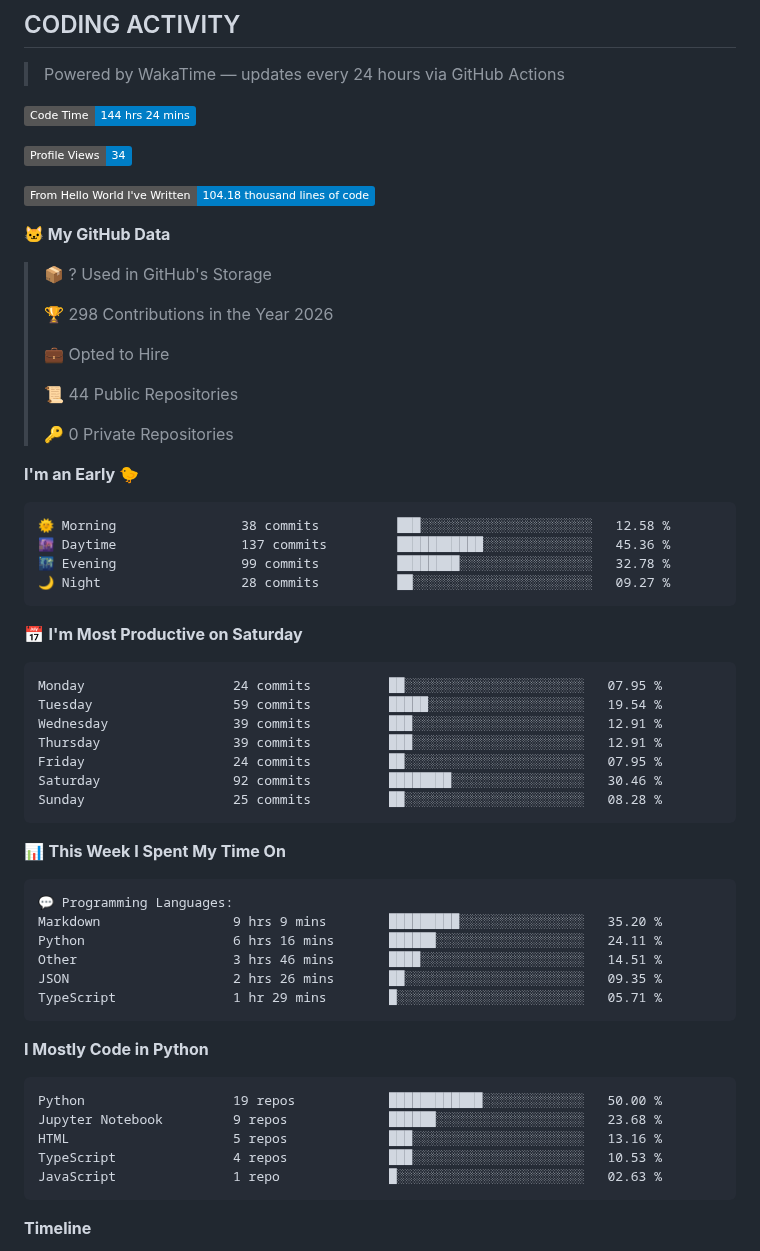
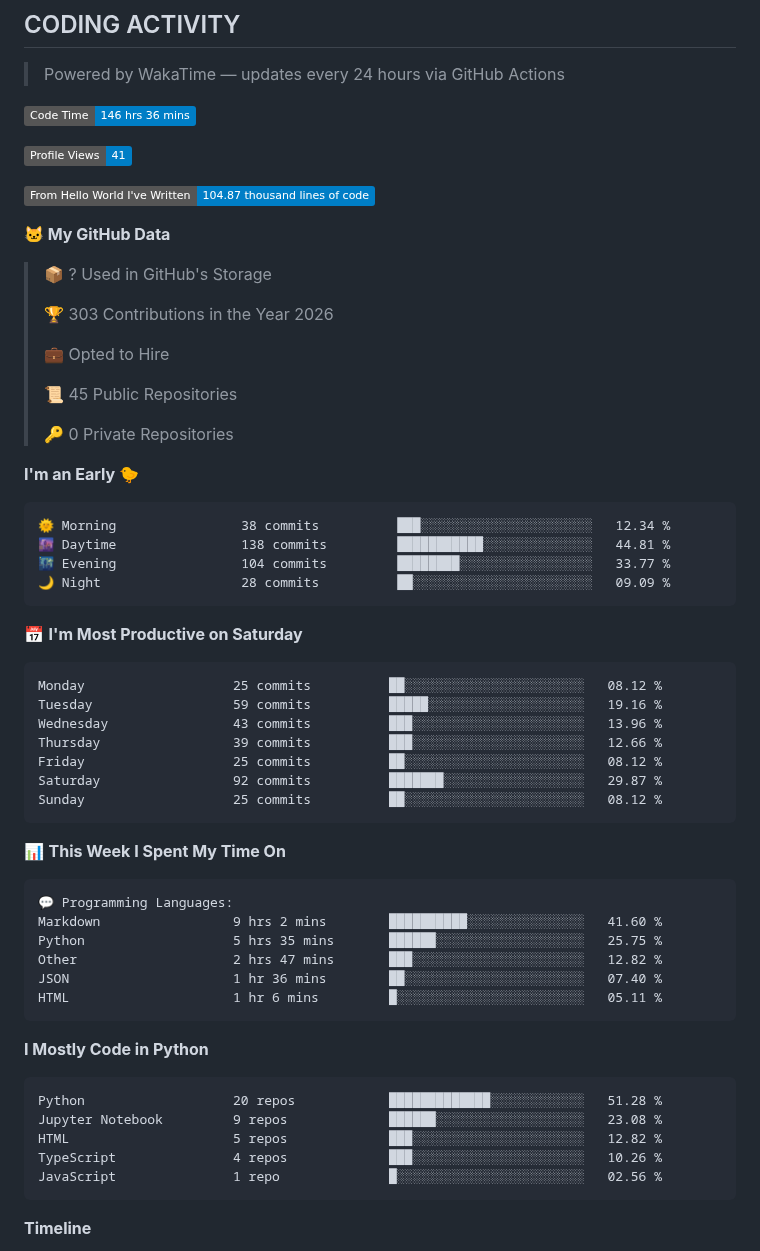
Before and after one commit to RudraDudhat2509/RudraDudhat2509, a Markdown page: README.md, the part around one of its changes. Drawn GitHub-style; badges without logos.

Commit message:
Updated with Dev Metrics

````diff
--- a/README.md
+++ b/README.md
@@ -258,42 +258,42 @@ LangGraph + Groq cold email automation with human-in-the-loop Gmail approval. Sc
 > Powered by WakaTime — updates every 24 hours via GitHub Actions
 
 <!--START_SECTION:waka-->
-![Code Time](http://img.shields.io/badge/Code%20Time-144%20hrs%2024%20mins-blue?style=flat)
+![Code Time](http://img.shields.io/badge/Code%20Time-146%20hrs%2036%20mins-blue?style=flat)
 
-![Profile Views](http://img.shields.io/badge/Profile%20Views-34-blue?style=flat)
+![Profile Views](http://img.shields.io/badge/Profile%20Views-41-blue?style=flat)
 
-![Lines of code](https://img.shields.io/badge/From%20Hello%20World%20I%27ve%20Written-104.18%20thousand%20lines%20of%20code-blue?style=flat)
+![Lines of code](https://img.shields.io/badge/From%20Hello%20World%20I%27ve%20Written-104.87%20thousand%20lines%20of%20code-blue?style=flat)
 
 **🐱 My GitHub Data**
 
 > 📦 ? Used in GitHub's Storage
  >
-> 🏆 298 Contributions in the Year 2026
+> 🏆 303 Contributions in the Year 2026
  >
 > 💼 Opted to Hire
  >
-> 📜 44 Public Repositories
+> 📜 45 Public Repositories
  >
 > 🔑 0 Private Repositories
  >
 **I'm an Early 🐤**
 
 ```text
-🌞 Morning                38 commits          ███░░░░░░░░░░░░░░░░░░░░░░   12.58 %
-🌆 Daytime                137 commits         ███████████░░░░░░░░░░░░░░   45.36 %
-🌃 Evening                99 commits          ████████░░░░░░░░░░░░░░░░░   32.78 %
-🌙 Night                  28 commits          ██░░░░░░░░░░░░░░░░░░░░░░░   09.27 %
+🌞 Morning                38 commits          ███░░░░░░░░░░░░░░░░░░░░░░   12.34 %
+🌆 Daytime                138 commits         ███████████░░░░░░░░░░░░░░   44.81 %
+🌃 Evening                104 commits         ████████░░░░░░░░░░░░░░░░░   33.77 %
+🌙 Night                  28 commits          ██░░░░░░░░░░░░░░░░░░░░░░░   09.09 %
 ```
 📅 **I'm Most Productive on Saturday**
 
 ```text
-Monday                   24 commits          ██░░░░░░░░░░░░░░░░░░░░░░░   07.95 %
-Tuesday                  59 commits          █████░░░░░░░░░░░░░░░░░░░░   19.54 %
-Wednesday                39 commits          ███░░░░░░░░░░░░░░░░░░░░░░   12.91 %
-Thursday                 39 commits          ███░░░░░░░░░░░░░░░░░░░░░░   12.91 %
-Friday                   24 commits          ██░░░░░░░░░░░░░░░░░░░░░░░   07.95 %
-Saturday                 92 commits          ████████░░░░░░░░░░░░░░░░░   30.46 %
-Sunday                   25 commits          ██░░░░░░░░░░░░░░░░░░░░░░░   08.28 %
+Monday                   25 commits          ██░░░░░░░░░░░░░░░░░░░░░░░   08.12 %
+Tuesday                  59 commits          █████░░░░░░░░░░░░░░░░░░░░   19.16 %
+Wednesday                43 commits          ███░░░░░░░░░░░░░░░░░░░░░░   13.96 %
+Thursday                 39 commits          ███░░░░░░░░░░░░░░░░░░░░░░   12.66 %
+Friday                   25 commits          ██░░░░░░░░░░░░░░░░░░░░░░░   08.12 %
+Saturday                 92 commits          ███████░░░░░░░░░░░░░░░░░░   29.87 %
+Sunday                   25 commits          ██░░░░░░░░░░░░░░░░░░░░░░░   08.12 %
 ```
 
 
@@ -301,21 +301,21 @@ Sunday                   25 commits          ██░░░░░░░░░
 
 ```text
 💬 Programming Languages:
-Markdown                 9 hrs 9 mins        █████████░░░░░░░░░░░░░░░░   35.20 %
-Python                   6 hrs 16 mins       ██████░░░░░░░░░░░░░░░░░░░   24.11 %
-Other                    3 hrs 46 mins       ████░░░░░░░░░░░░░░░░░░░░░   14.51 %
-JSON                     2 hrs 26 mins       ██░░░░░░░░░░░░░░░░░░░░░░░   09.35 %
-TypeScript               1 hr 29 mins        █░░░░░░░░░░░░░░░░░░░░░░░░   05.71 %
+Markdown                 9 hrs 2 mins        ██████████░░░░░░░░░░░░░░░   41.60 %
+Python                   5 hrs 35 mins       ██████░░░░░░░░░░░░░░░░░░░   25.75 %
+Other                    2 hrs 47 mins       ███░░░░░░░░░░░░░░░░░░░░░░   12.82 %
+JSON                     1 hr 36 mins        ██░░░░░░░░░░░░░░░░░░░░░░░   07.40 %
+HTML                     1 hr 6 mins         █░░░░░░░░░░░░░░░░░░░░░░░░   05.11 %
 ```
 
 **I Mostly Code in Python**
 
 ```text
-Python                   19 repos            ████████████░░░░░░░░░░░░░   50.00 %
-Jupyter Notebook         9 repos             ██████░░░░░░░░░░░░░░░░░░░   23.68 %
-HTML                     5 repos             ███░░░░░░░░░░░░░░░░░░░░░░   13.16 %
-TypeScript               4 repos             ███░░░░░░░░░░░░░░░░░░░░░░   10.53 %
-JavaScript               1 repo              █░░░░░░░░░░░░░░░░░░░░░░░░   02.63 %
+Python                   20 repos            █████████████░░░░░░░░░░░░   51.28 %
+Jupyter Notebook         9 repos             ██████░░░░░░░░░░░░░░░░░░░   23.08 %
+HTML                     5 repos             ███░░░░░░░░░░░░░░░░░░░░░░   12.82 %
+TypeScript               4 repos             ███░░░░░░░░░░░░░░░░░░░░░░   10.26 %
+JavaScript               1 repo              █░░░░░░░░░░░░░░░░░░░░░░░░   02.56 %
 ```
 
 
````
Also changed, not shown: other parts of README.md (+1 -1 lines), assets/bar_graph.png.
